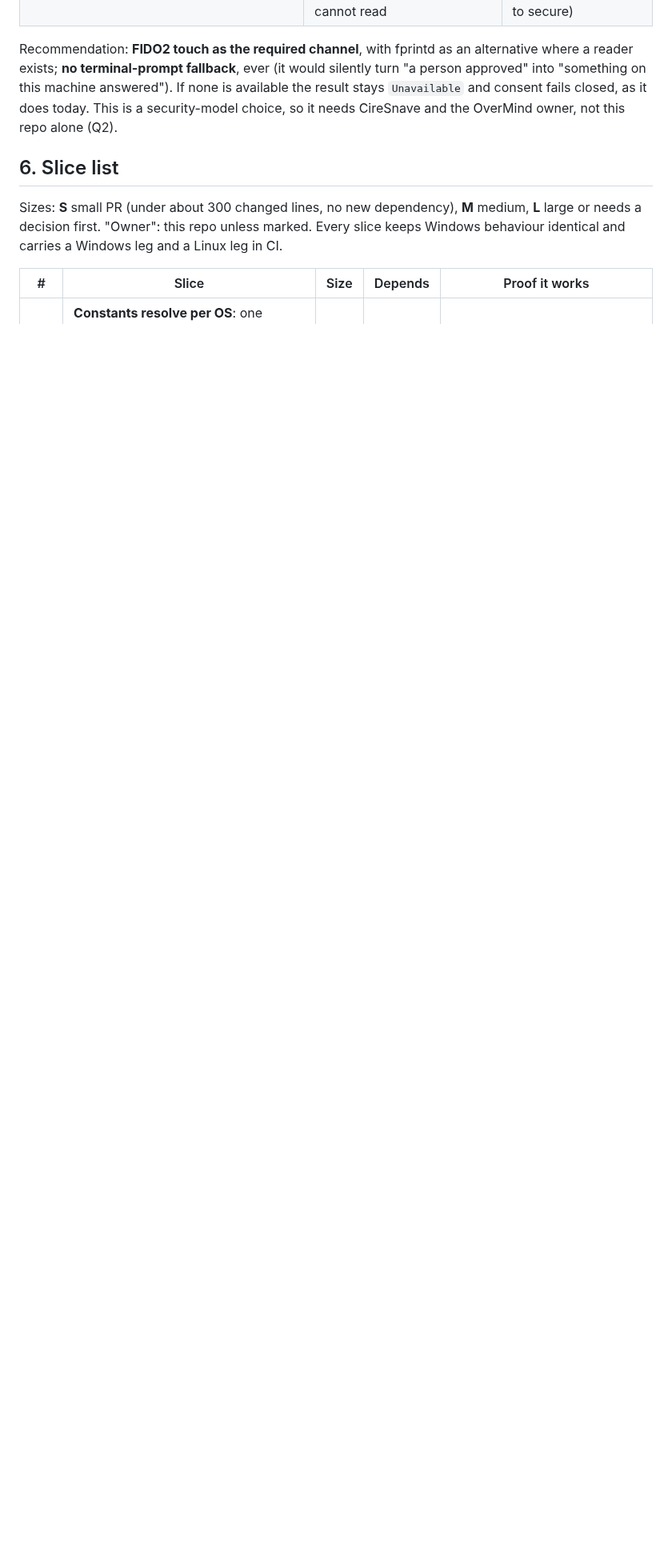
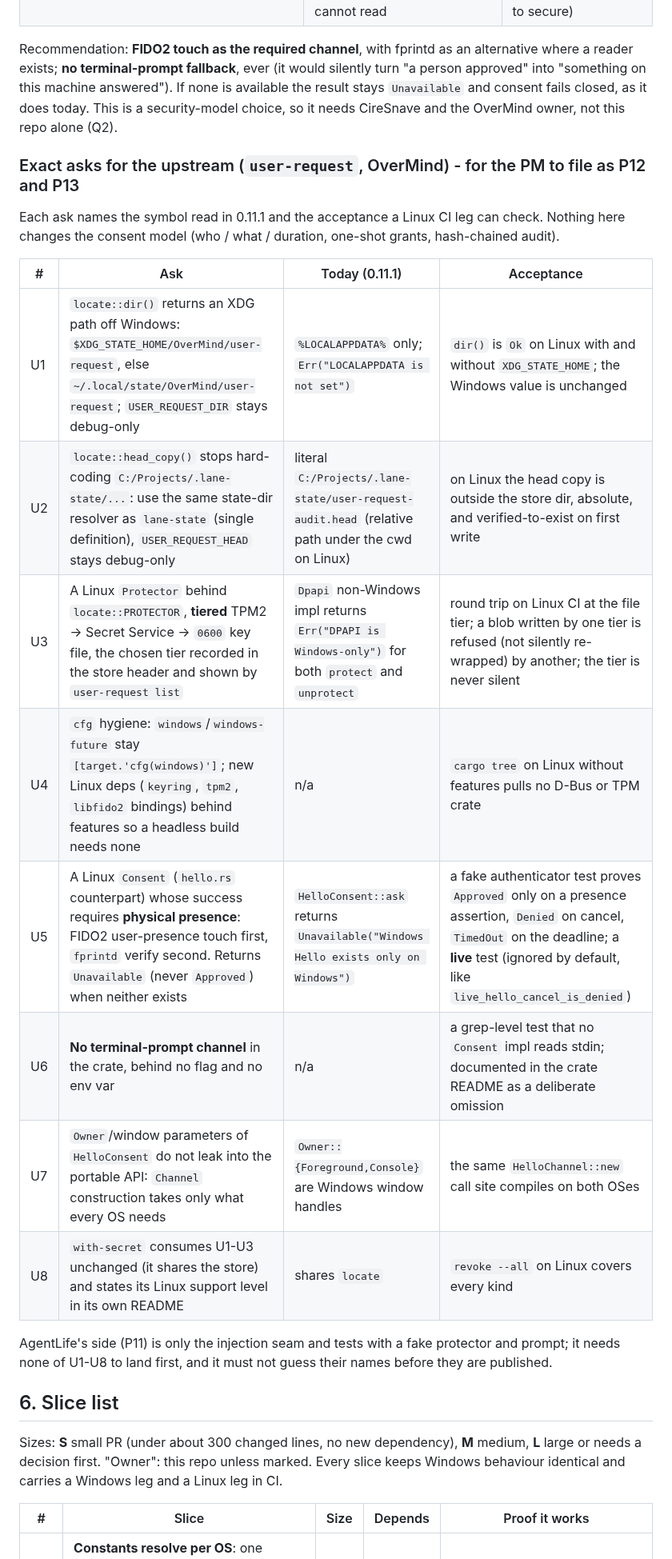
Before and after one commit to ciresnave/agentlife, a Markdown page: docs/PORT-LINUX-PLAN.md, the part around the change. Shown at 80% size. GitHub-like rendering; blank space fills up the shorter version.

Commit message:
docs: list the exact upstream asks (U1-U8) for user-request
Co-Authored-By: Claude Sonnet 5.5 <noreply@anthropic.com>
Claude-Session: https://claude.ai/code/session_014qYfCu6ETTnS84kd8PmnSN

```diff
--- a/docs/PORT-LINUX-PLAN.md
+++ b/docs/PORT-LINUX-PLAN.md
@@ -192,6 +192,25 @@ Recommendation: **FIDO2 touch as the required channel**, with fprintd as an alte
 answered"). If none is available the result stays `Unavailable` and consent fails closed, as it does today.
 This is a security-model choice, so it needs CireSnave and the OverMind owner, not this repo alone (Q2).
 
+### Exact asks for the upstream (`user-request`, OverMind) - for the PM to file as P12 and P13
+
+Each ask names the symbol read in 0.11.1 and the acceptance a Linux CI leg can check. Nothing here changes the
+consent model (who / what / duration, one-shot grants, hash-chained audit).
+
+| # | Ask | Today (0.11.1) | Acceptance |
+|---|---|---|---|
+| U1 | `locate::dir()` returns an XDG path off Windows: `$XDG_STATE_HOME/OverMind/user-request`, else `~/.local/state/OverMind/user-request`; `USER_REQUEST_DIR` stays debug-only | `%LOCALAPPDATA%` only; `Err("LOCALAPPDATA is not set")` | `dir()` is `Ok` on Linux with and without `XDG_STATE_HOME`; the Windows value is unchanged |
+| U2 | `locate::head_copy()` stops hard-coding `C:/Projects/.lane-state/...`: use the same state-dir resolver as `lane-state` (single definition), `USER_REQUEST_HEAD` stays debug-only | literal `C:/Projects/.lane-state/user-request-audit.head` (relative path under the cwd on Linux) | on Linux the head copy is outside the store dir, absolute, and verified-to-exist on first write |
+| U3 | A Linux `Protector` behind `locate::PROTECTOR`, **tiered** TPM2 -> Secret Service -> `0600` key file, the chosen tier recorded in the store header and shown by `user-request list` | `Dpapi` non-Windows impl returns `Err("DPAPI is Windows-only")` for both `protect` and `unprotect` | round trip on Linux CI at the file tier; a blob written by one tier is refused (not silently re-wrapped) by another; the tier is never silent |
+| U4 | `cfg` hygiene: `windows`/`windows-future` stay `[target.'cfg(windows)']`; new Linux deps (`keyring`, `tpm2`, `libfido2` bindings) behind features so a headless build needs none | n/a | `cargo tree` on Linux without features pulls no D-Bus or TPM crate |
+| U5 | A Linux `Consent` (`hello.rs` counterpart) whose success requires **physical presence**: FIDO2 user-presence touch first, `fprintd` verify second. Returns `Unavailable` (never `Approved`) when neither exists | `HelloConsent::ask` returns `Unavailable("Windows Hello exists only on Windows")` | a fake authenticator test proves `Approved` only on a presence assertion, `Denied` on cancel, `TimedOut` on the deadline; a **live** test (ignored by default, like `live_hello_cancel_is_denied`) |
+| U6 | **No terminal-prompt channel** in the crate, behind no flag and no env var | n/a | a grep-level test that no `Consent` impl reads stdin; documented in the crate README as a deliberate omission |
+| U7 | `Owner`/window parameters of `HelloConsent` do not leak into the portable API: `Channel` construction takes only what every OS needs | `Owner::{Foreground,Console}` are Windows window handles | the same `HelloChannel::new` call site compiles on both OSes |
+| U8 | `with-secret` consumes U1-U3 unchanged (it shares the store) and states its Linux support level in its own README | shares `locate` | `revoke --all` on Linux covers every kind |
+
+AgentLife's side (P11) is only the injection seam and tests with a fake protector and prompt; it needs none of
+U1-U8 to land first, and it must not guess their names before they are published.
+
 ## 6. Slice list
 
 Sizes: **S** small PR (under about 300 changed lines, no new dependency), **M** medium, **L** large or needs a
```
